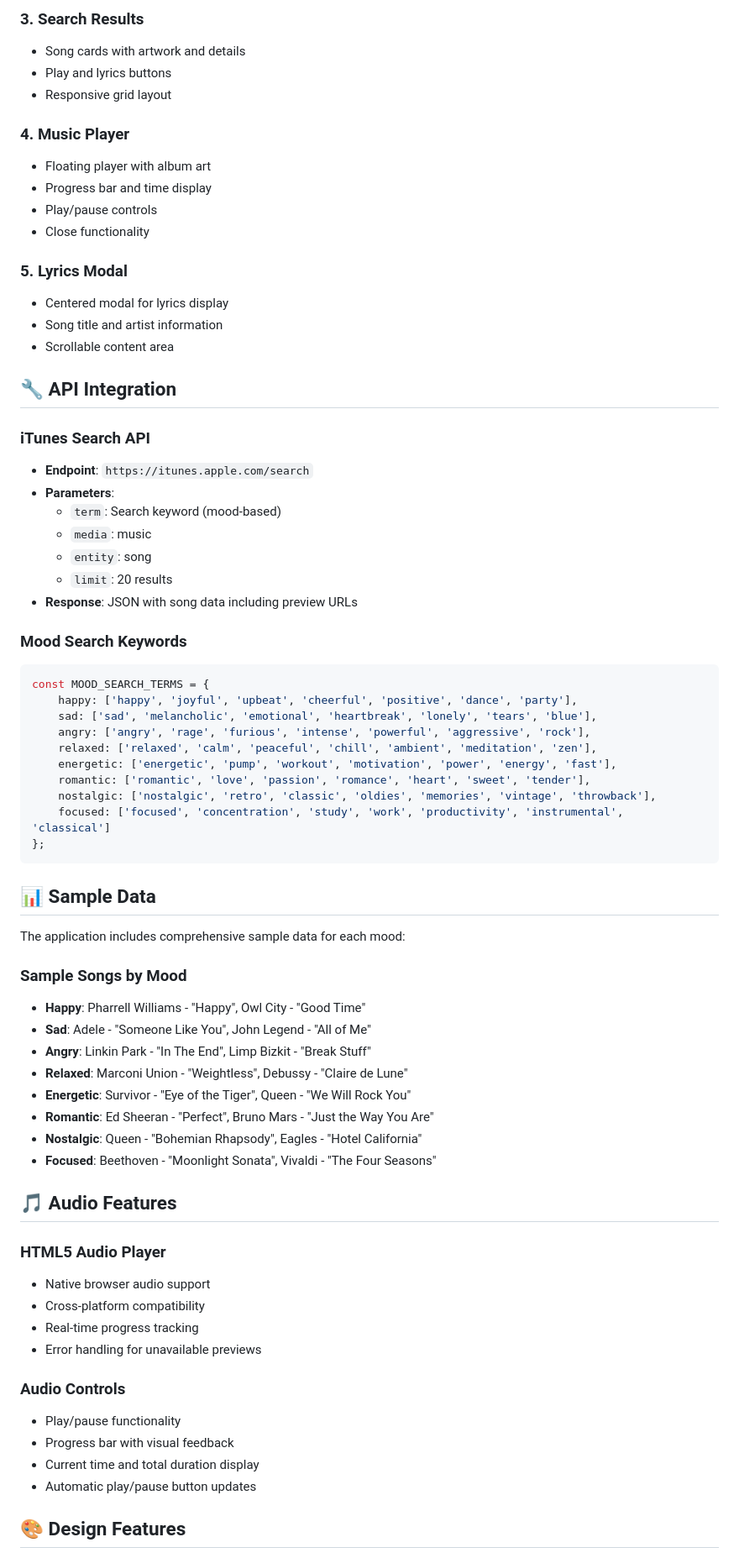
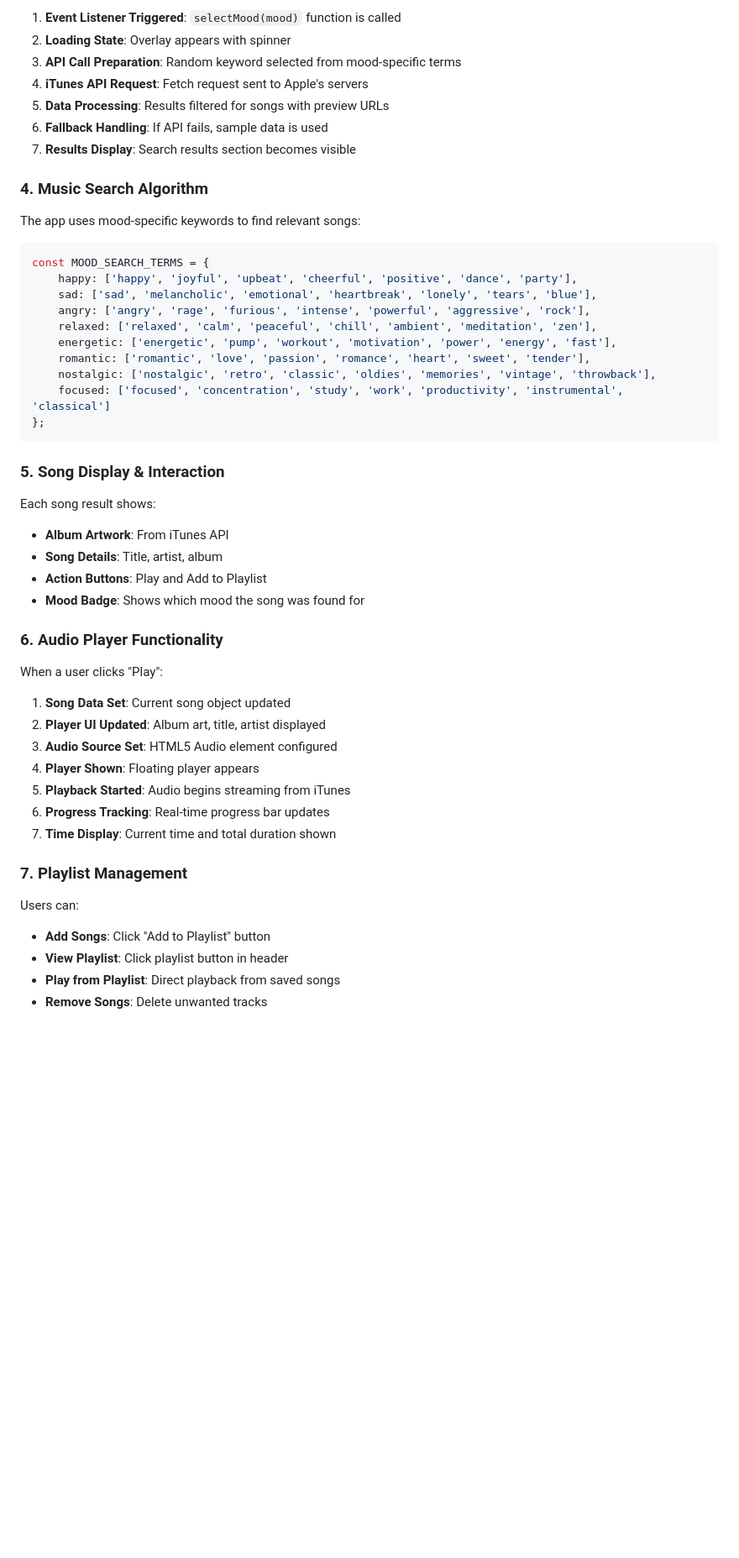
Before and after one commit to Akinloye3264/playing-around-with-apis, a Markdown page: README.md, the part around one of its changes. Shown at 84% size. Drawn GitHub-style; blank space fills up the shorter version.

````diff
--- a/README.md
+++ b/README.md
@@ -101,32 +68,16 @@ mood-music-finder/
 
-### 3. Search Results
-- Song cards with artwork and details
-- Play and lyrics buttons
-- Responsive grid layout
+1. **Event Listener Triggered**: `selectMood(mood)` function is called
+2. **Loading State**: Overlay appears with spinner
+3. **API Call Preparation**: Random keyword selected from mood-specific terms
+4. **iTunes API Request**: Fetch request sent to Apple's servers
+5. **Data Processing**: Results filtered for songs with preview URLs
+6. **Fallback Handling**: If API fails, sample data is used
+7. **Results Display**: Search results section becomes visible
 
-### 4. Music Player
-- Floating player with album art
-- Progress bar and time display
-- Play/pause controls
-- Close functionality
+### 4. **Music Search Algorithm**
 
-### 5. Lyrics Modal
-- Centered modal for lyrics display
-- Song title and artist information
-- Scrollable content area
+The app uses mood-specific keywords to find relevant songs:
 
-## 🔧 API Integration
-
-### iTunes Search API
-- **Endpoint**: `https://itunes.apple.com/search`
-- **Parameters**:
-  - `term`: Search keyword (mood-based)
-  - `media`: music
-  - `entity`: song
-  - `limit`: 20 results
-- **Response**: JSON with song data including preview URLs
-
-### Mood Search Keywords
 ```javascript
 const MOOD_SEARCH_TERMS = {
     happy: ['happy', 'joyful', 'upbeat', 'cheerful', 'positive', 'dance', 'party'],
@@ -140,33 +91,31 @@ const MOOD_SEARCH_TERMS = {
 };
 ```
 
-## 📊 Sample Data
+### 5. **Song Display & Interaction**
 
-The application includes comprehensive sample data for each mood:
+Each song result shows:
+- **Album Artwork**: From iTunes API
+- **Song Details**: Title, artist, album
+- **Action Buttons**: Play and Add to Playlist
+- **Mood Badge**: Shows which mood the song was found for
 
-### Sample Songs by Mood
-- **Happy**: Pharrell Williams - "Happy", Owl City - "Good Time"
-- **Sad**: Adele - "Someone Like You", John Legend - "All of Me"
-- **Angry**: Linkin Park - "In The End", Limp Bizkit - "Break Stuff"
-- **Relaxed**: Marconi Union - "Weightless", Debussy - "Claire de Lune"
-- **Energetic**: Survivor - "Eye of the Tiger", Queen - "We Will Rock You"
-- **Romantic**: Ed Sheeran - "Perfect", Bruno Mars - "Just the Way You Are"
-- **Nostalgic**: Queen - "Bohemian Rhapsody", Eagles - "Hotel California"
-- **Focused**: Beethoven - "Moonlight Sonata", Vivaldi - "The Four Seasons"
+### 6. **Audio Player Functionality**
 
-## 🎵 Audio Features
+When a user clicks "Play":
 
-### HTML5 Audio Player
-- Native browser audio support
-- Cross-platform compatibility
-- Real-time progress tracking
-- Error handling for unavailable previews
+1. **Song Data Set**: Current song object updated
+2. **Player UI Updated**: Album art, title, artist displayed
+3. **Audio Source Set**: HTML5 Audio element configured
+4. **Player Shown**: Floating player appears
+5. **Playback Started**: Audio begins streaming from iTunes
+6. **Progress Tracking**: Real-time progress bar updates
+7. **Time Display**: Current time and total duration shown
 
-### Audio Controls
-- Play/pause functionality
-- Progress bar with visual feedback
-- Current time and total duration display
-- Automatic play/pause button updates
+### 7. **Playlist Management**
 
-## 🎨 Design Features
+Users can:
+- **Add Songs**: Click "Add to Playlist" button
+- **View Playlist**: Click playlist button in header
+- **Play from Playlist**: Direct playback from saved songs
+- **Remove Songs**: Delete unwanted tracks
 
````
Also changed, not shown: other parts of README.md (+273 -154 lines).
